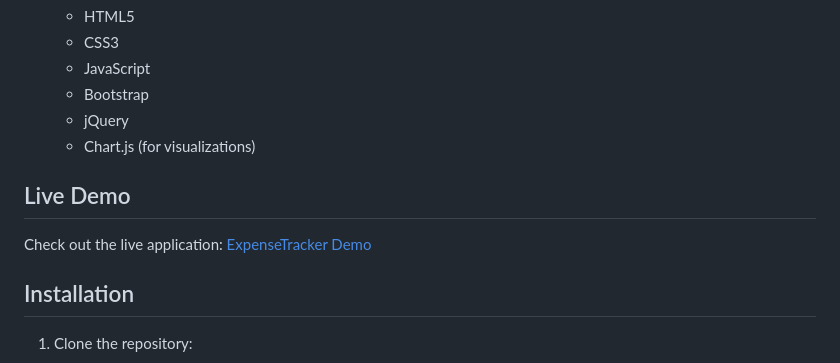
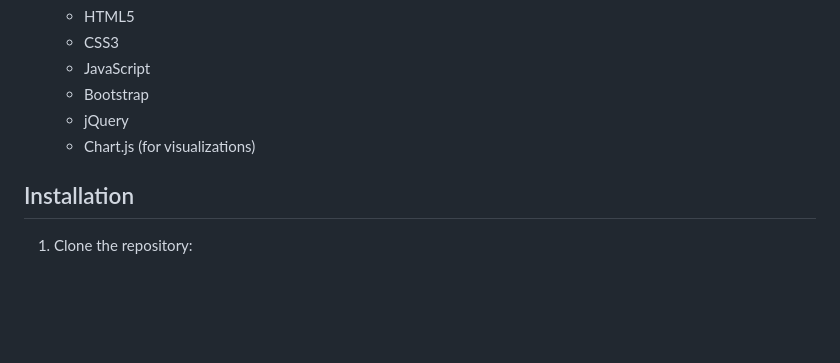
Before and after one commit to ManthanThakor/ExpenseTracker, a Markdown page: README.md, the part around the change. Rendered like a GitHub page; blank space fills up the shorter version.

```diff
--- a/README.md
+++ b/README.md
@@ -33,10 +33,6 @@ ExpenseTracker is a web application designed to help users track their daily exp
   - Bootstrap
   - jQuery
   - Chart.js (for visualizations)
-
-## Live Demo
-
-Check out the live application: [ExpenseTracker Demo](https://manthanthakor.github.io/ExpenseTracker/)
 
 ## Installation
 
```
